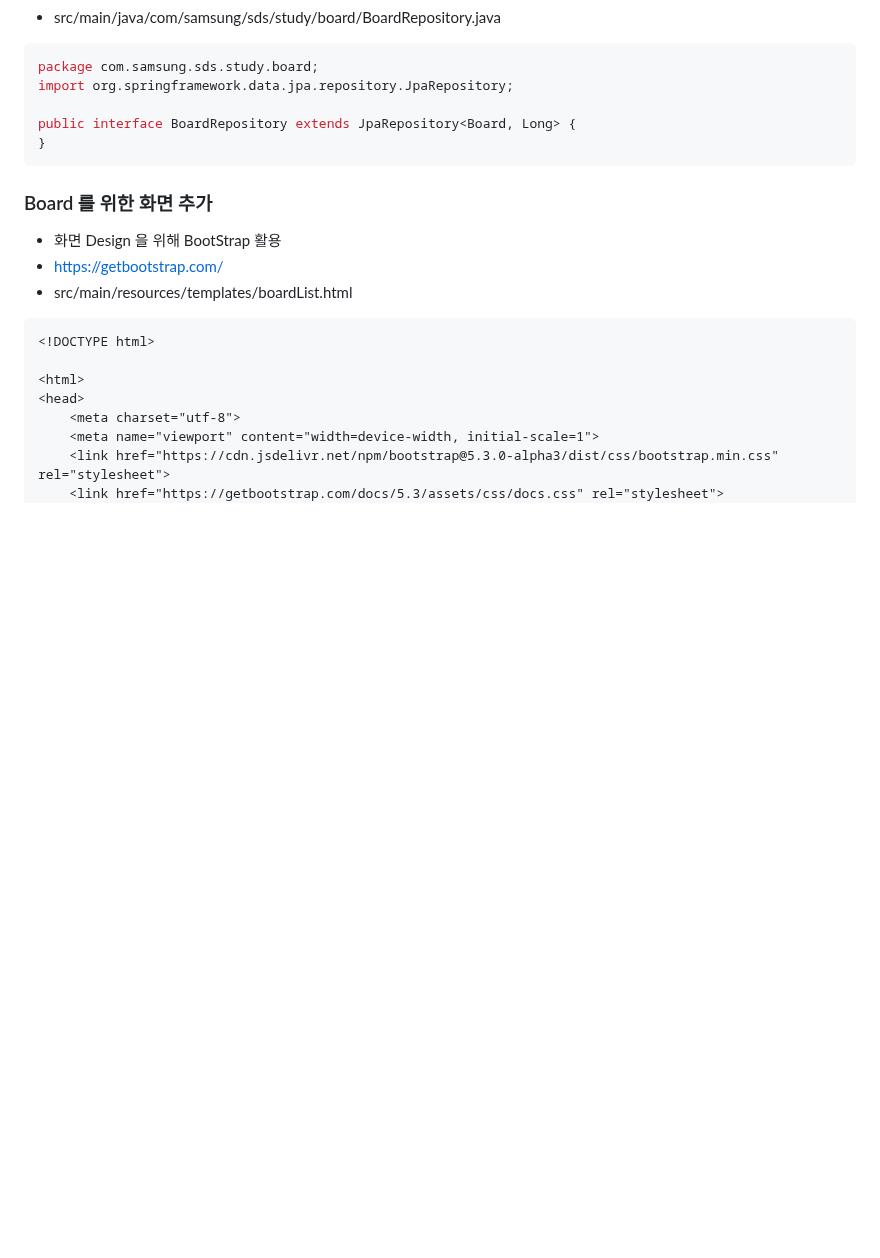
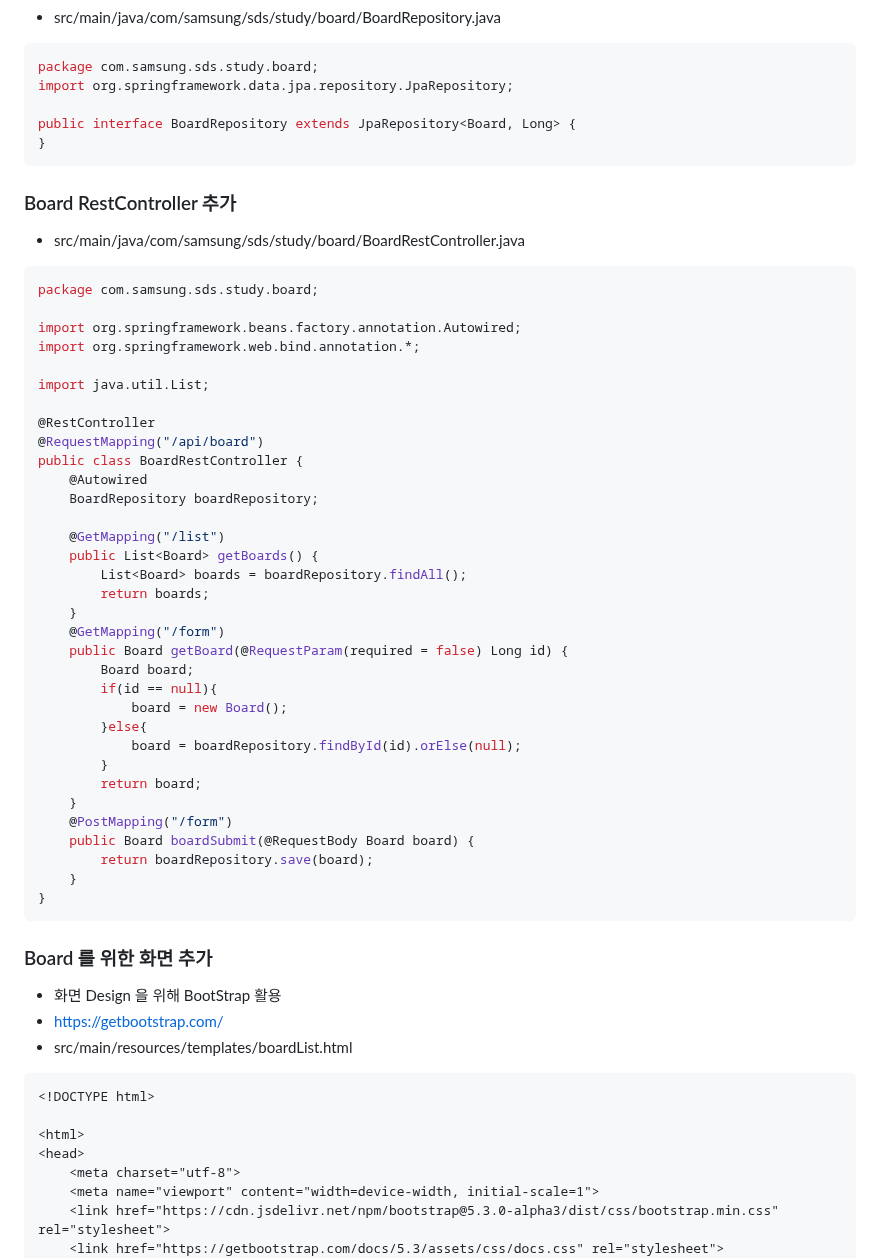
Before and after one commit to kdkim2000/JAkorea, a Markdown page: README.md, the part around the change. Rendered like a GitHub page; blank space fills up the shorter version.

Commit message:
Update README.md
board Controller 추가

````diff
--- a/README.md
+++ b/README.md
@@ -722,6 +722,44 @@ public interface BoardRepository extends JpaRepository<Board, Long> {
 }
 ```
 
+### Board RestController 추가
+- src/main/java/com/samsung/sds/study/board/BoardRestController.java
+```java
+package com.samsung.sds.study.board;
+
+import org.springframework.beans.factory.annotation.Autowired;
+import org.springframework.web.bind.annotation.*;
+
+import java.util.List;
+
+@RestController
+@RequestMapping("/api/board")
+public class BoardRestController {
+    @Autowired
+    BoardRepository boardRepository;
+
+    @GetMapping("/list")
+    public List<Board> getBoards() {
+        List<Board> boards = boardRepository.findAll();
+        return boards;
+    }
+    @GetMapping("/form")
+    public Board getBoard(@RequestParam(required = false) Long id) {
+        Board board;
+        if(id == null){
+            board = new Board();
+        }else{
+            board = boardRepository.findById(id).orElse(null);
+        }
+        return board;
+    }
+    @PostMapping("/form")
+    public Board boardSubmit(@RequestBody Board board) {
+        return boardRepository.save(board);
+    }
+}
+```
+
 ### Board 를 위한 화면 추가
 - 화면 Design 을 위해 BootStrap 활용
 - https://getbootstrap.com/
````
